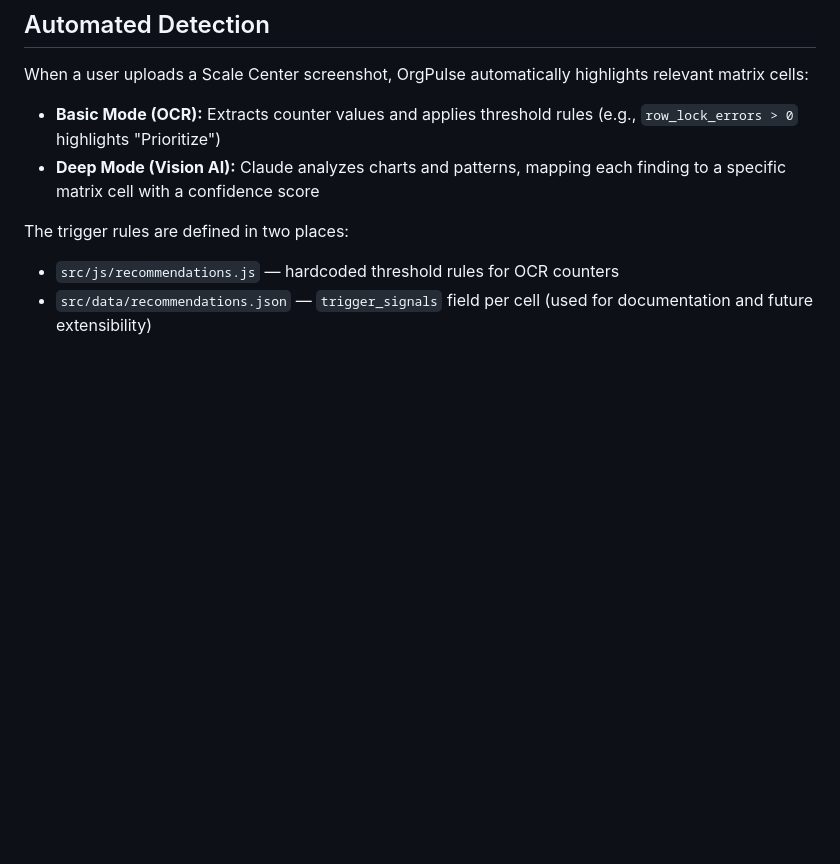
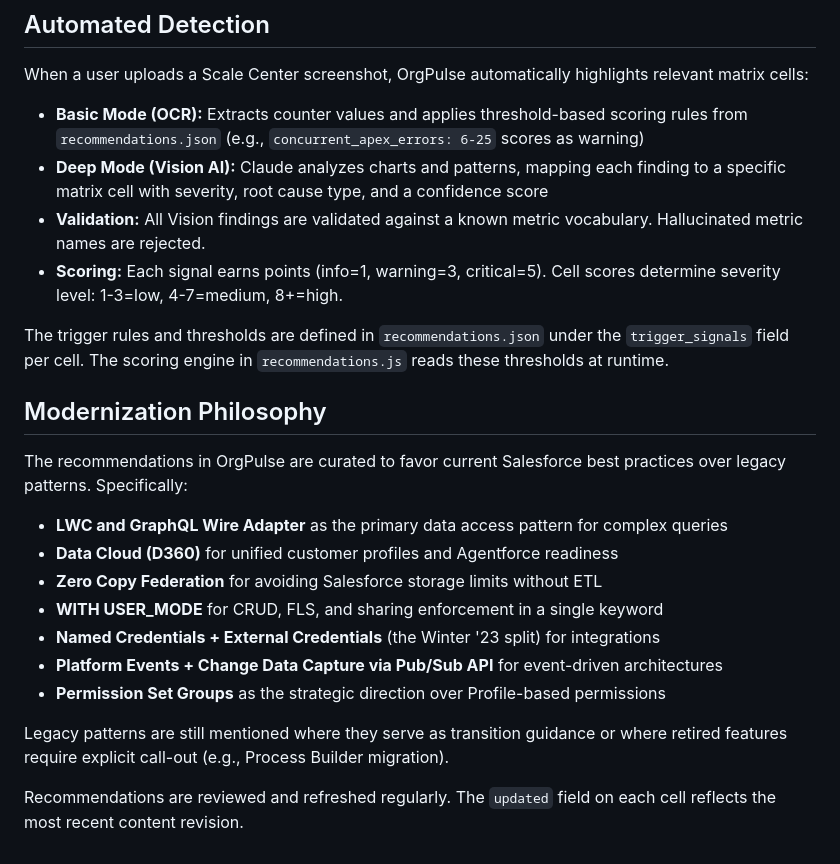
Before and after one commit to rammc/orgpulse, a Markdown page: docs/matrix-methodology.md, the part around one of its changes. Drawn GitHub-style; blank space fills up the shorter version.

```diff
--- a/docs/matrix-methodology.md
+++ b/docs/matrix-methodology.md
@@ -77,9 +77,25 @@ These assessments are based on the experience of Salesforce architects working w
 
 When a user uploads a Scale Center screenshot, OrgPulse automatically highlights relevant matrix cells:
 
-- **Basic Mode (OCR):** Extracts counter values and applies threshold rules (e.g., `row_lock_errors > 0` highlights "Prioritize")
-- **Deep Mode (Vision AI):** Claude analyzes charts and patterns, mapping each finding to a specific matrix cell with a confidence score
+- **Basic Mode (OCR):** Extracts counter values and applies threshold-based scoring rules from `recommendations.json` (e.g., `concurrent_apex_errors: 6-25` scores as warning)
+- **Deep Mode (Vision AI):** Claude analyzes charts and patterns, mapping each finding to a specific matrix cell with severity, root cause type, and a confidence score
+- **Validation:** All Vision findings are validated against a known metric vocabulary. Hallucinated metric names are rejected.
+- **Scoring:** Each signal earns points (info=1, warning=3, critical=5). Cell scores determine severity level: 1-3=low, 4-7=medium, 8+=high.
 
-The trigger rules are defined in two places:
-- `src/js/recommendations.js` — hardcoded threshold rules for OCR counters
-- `src/data/recommendations.json` — `trigger_signals` field per cell (used for documentation and future extensibility)
+The trigger rules and thresholds are defined in `recommendations.json` under the `trigger_signals` field per cell. The scoring engine in `recommendations.js` reads these thresholds at runtime.
+
+## Modernization Philosophy
+
+The recommendations in OrgPulse are curated to favor current Salesforce best practices over legacy patterns. Specifically:
+
+- **LWC and GraphQL Wire Adapter** as the primary data access pattern for complex queries
+- **Data Cloud (D360)** for unified customer profiles and Agentforce readiness
+- **Zero Copy Federation** for avoiding Salesforce storage limits without ETL
+- **WITH USER_MODE** for CRUD, FLS, and sharing enforcement in a single keyword
+- **Named Credentials + External Credentials** (the Winter '23 split) for integrations
+- **Platform Events + Change Data Capture via Pub/Sub API** for event-driven architectures
+- **Permission Set Groups** as the strategic direction over Profile-based permissions
+
+Legacy patterns are still mentioned where they serve as transition guidance or where retired features require explicit call-out (e.g., Process Builder migration).
+
+Recommendations are reviewed and refreshed regularly. The `updated` field on each cell reflects the most recent content revision.
```
Also changed, not shown: other parts of docs/matrix-methodology.md (+9 -9 lines).
